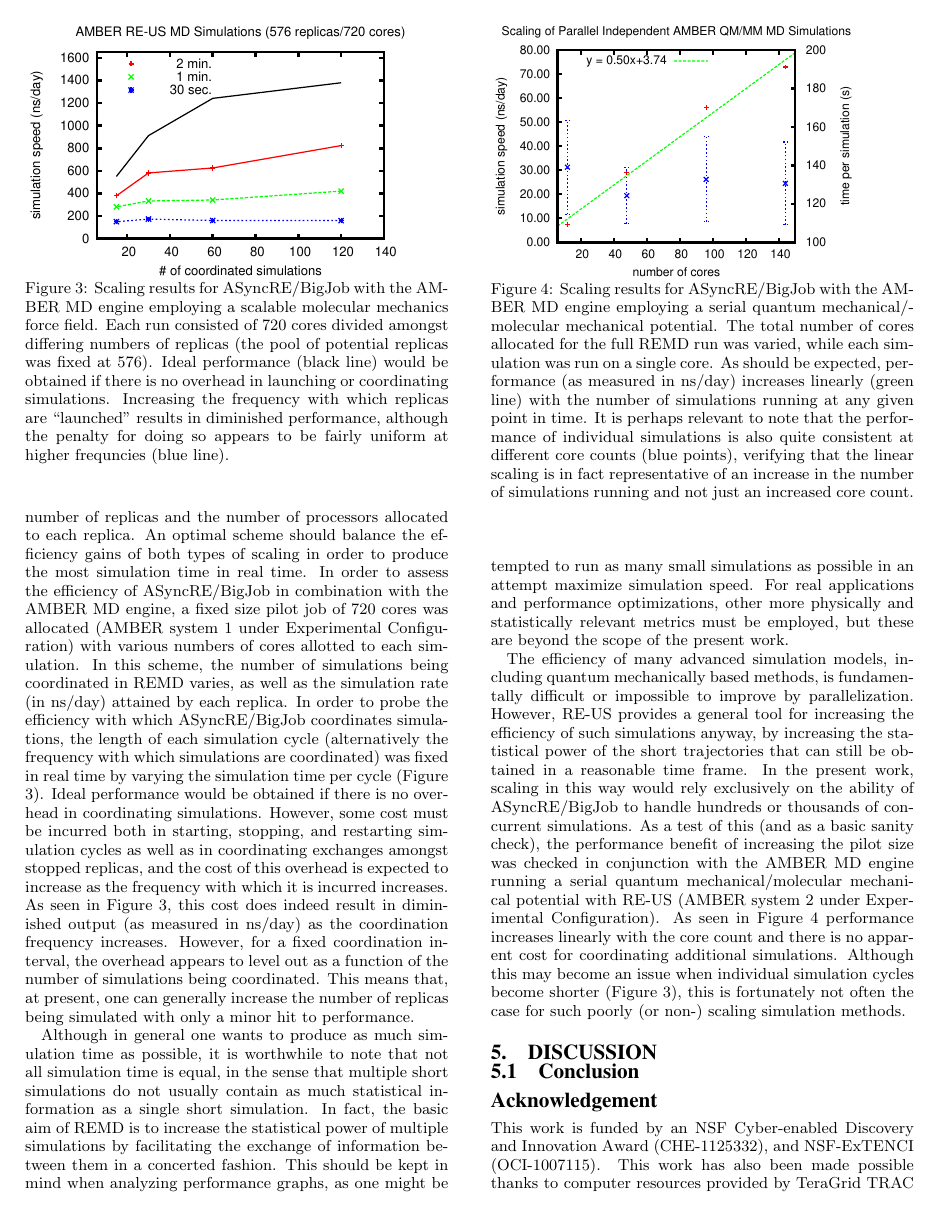
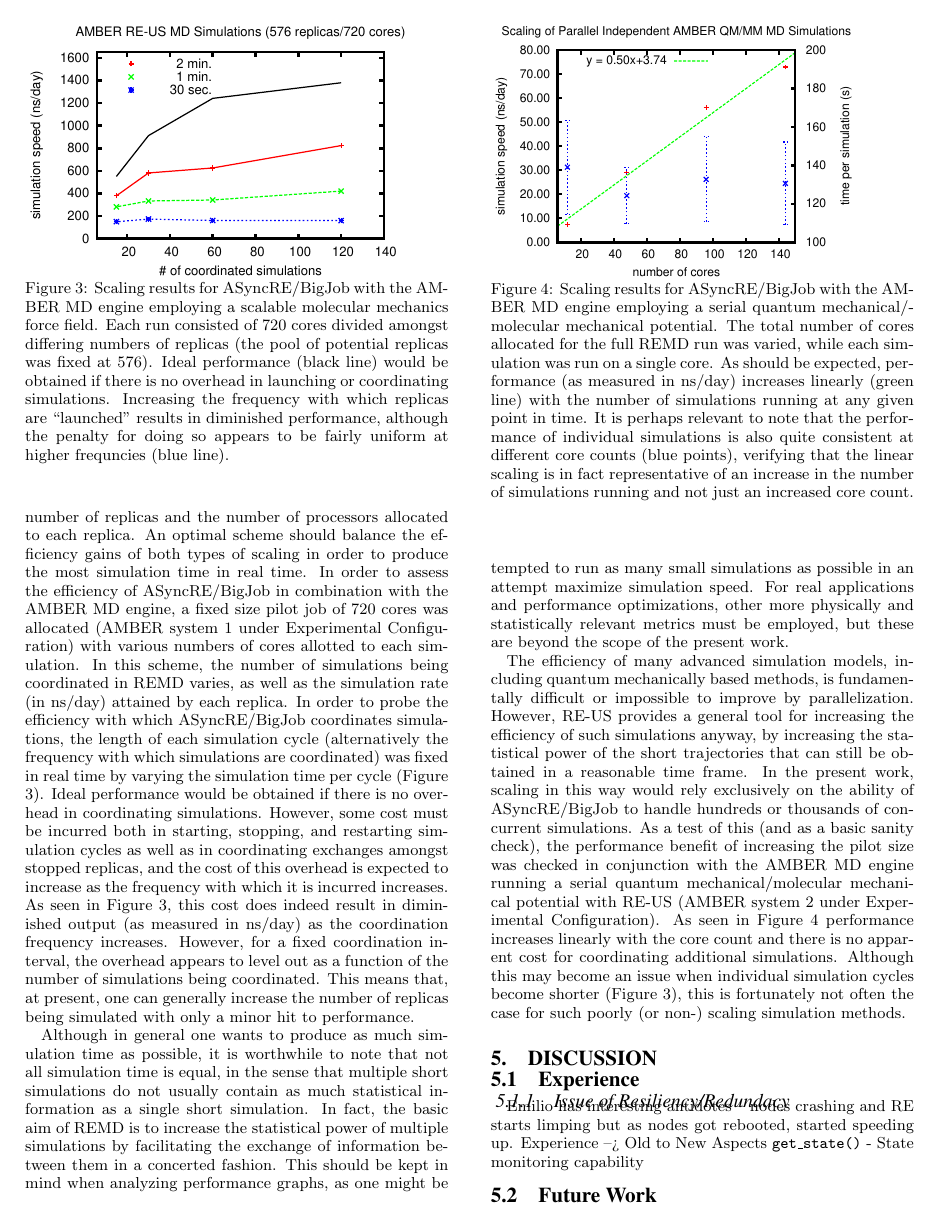
Before and after one commit to saga-project/asyncre-bigjob, a LaTeX paper (papers/2013-cdi-xsede.tex): page 8 of 9. Compiled offline with pdfLaTeX.

Commit message:
conclusion section. reactivated.

```diff
--- a/papers/2013-cdi-xsede.tex
+++ b/papers/2013-cdi-xsede.tex
@@ -939,16 +939,16 @@ the fact that with more than 6 cores we are going off-chip.
 
 \section{Discussion}
 
-%\jhanote{Overall Productivity is Scientific efficiency vs. Computing  efficiency!}
+\jhanote{Overall Productivity is Scientific efficiency vs. Computing  efficiency!}
 
-%\subsection{Experience}
+\subsection{Experience}
 
-%\subsubsection{Issue of Resiliency/Redundacy} Emilio has interesting
-%antidotes -- nodes crashing and RE starts limping but as nodes got
-%rebooted, started speeding up.  Experience --> Old to New Aspects
-%\texttt{get\_state()} - State monitoring capability
+\subsubsection{Issue of Resiliency/Redundacy} Emilio has interesting
+antidotes -- nodes crashing and RE starts limping but as nodes got
+rebooted, started speeding up.  Experience --> Old to New Aspects
+\texttt{get\_state()} - State monitoring capability
 
-%\subsection{Future Work}
+\subsection{Future Work}
 
-%\subsubsection{Multiple pilots}
+\subsubsection{Multiple pilots}
 
```
Also changed, not shown: papers/2013-cdi-xsede.tex (8 more changed lines).
